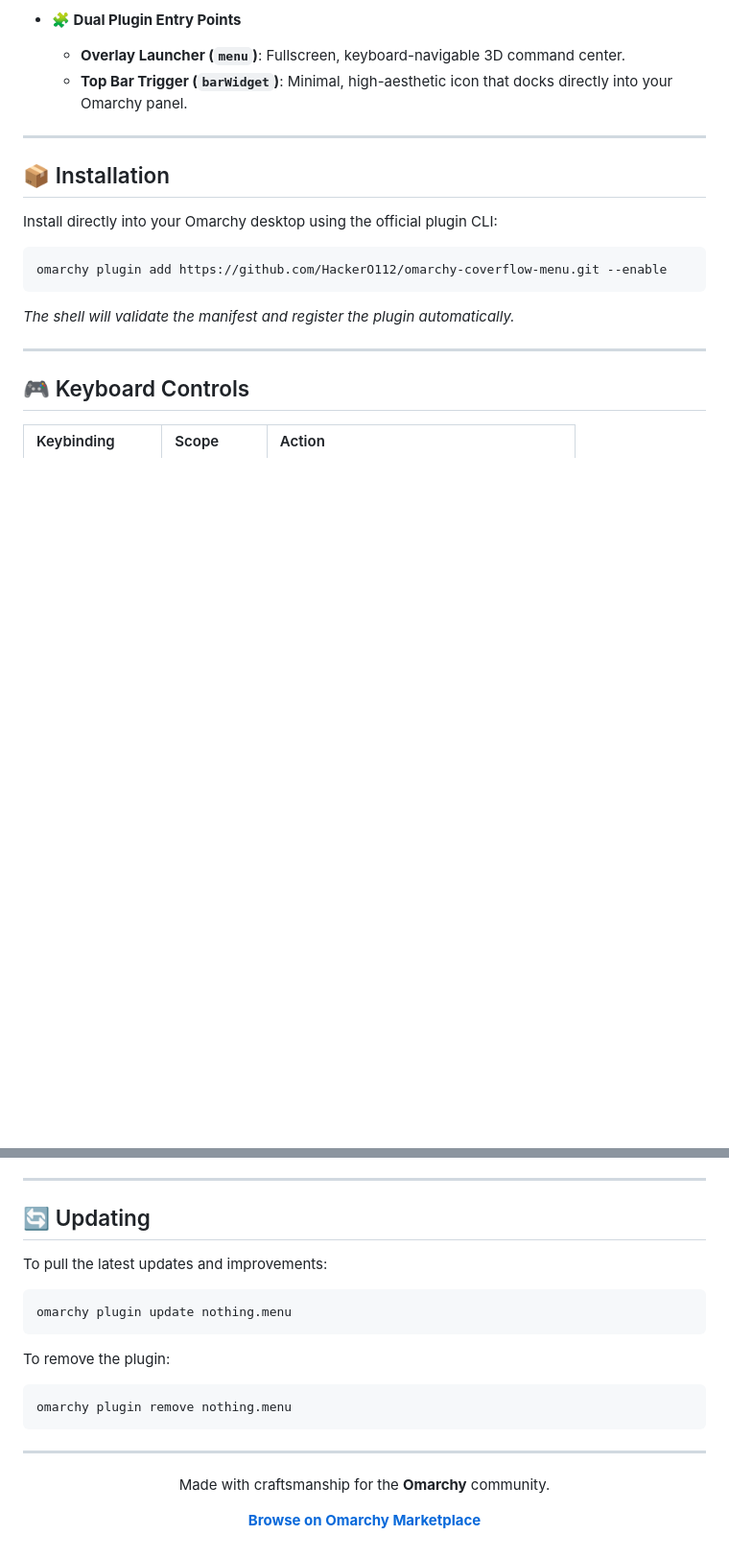
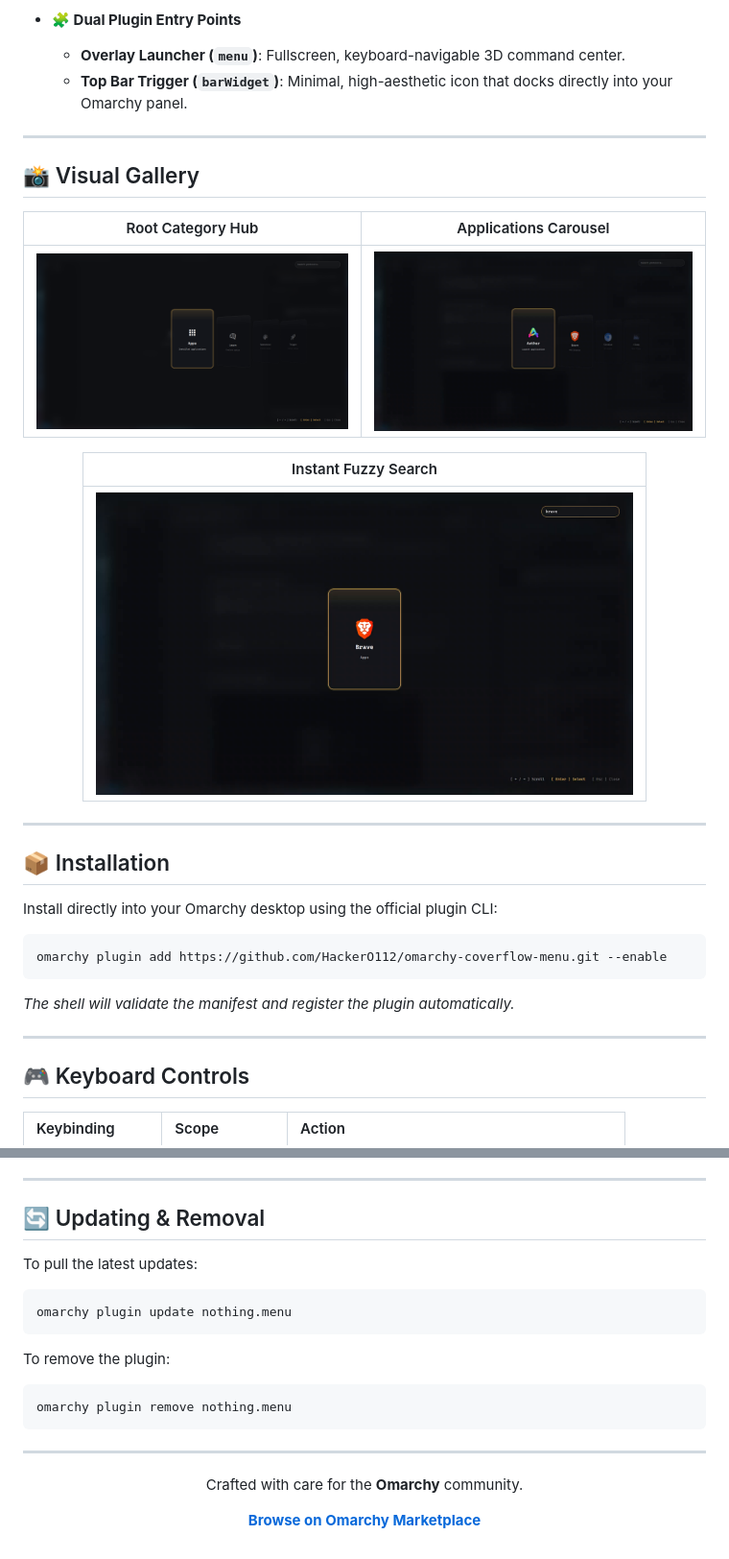
Before and after one commit to HackerO112/omarchy-coverflow-menu, a Markdown page: README.md, 2 parts joined by grey strips. Shown at 96% size. GitHub-like rendering; pictures changed too: preview-apps.png (added), preview-search.png (added); blank space fills up the shorter version.

Commit message:
Add animated demo recording and multi-angle screenshot gallery

````diff
--- a/README.md
+++ b/README.md
@@ -43,6 +43,22 @@
 
 ---
 
+## 📸 Visual Gallery
+
+<div align="center">
+
+| Root Category Hub | Applications Carousel |
+| :---: | :---: |
+| <img src="preview.png" width="440px" alt="Root Category Hub" style="border-radius: 8px;" /> | <img src="preview-apps.png" width="440px" alt="Applications Carousel" style="border-radius: 8px;" /> |
+
+| Instant Fuzzy Search |
+| :---: |
+| <img src="preview-search.png" width="560px" alt="Instant Fuzzy Search" style="border-radius: 8px;" /> |
+
+</div>
+
+---
+
 ## 📦 Installation
 
 Install directly into your Omarchy desktop using the official plugin CLI:
@@ -77,9 +94,9 @@ Built completely native for **Omarchy** and **Quickshell**:
 
 ---
 
-## 🔄 Updating
+## 🔄 Updating & Removal
 
-To pull the latest updates and improvements:
+To pull the latest updates:
 
 ```bash
 omarchy plugin update nothing.menu
@@ -95,7 +112,7 @@ omarchy plugin remove nothing.menu
 
 <div align="center">
 
-Made with craftsmanship for the **Omarchy** community.
+Crafted with care for the **Omarchy** community.
 
 **[Browse on Omarchy Marketplace](https://plugins.omarchy.org)**
 
````
Also changed, not shown: other parts of README.md (+3 -2 lines), 1 other file.
